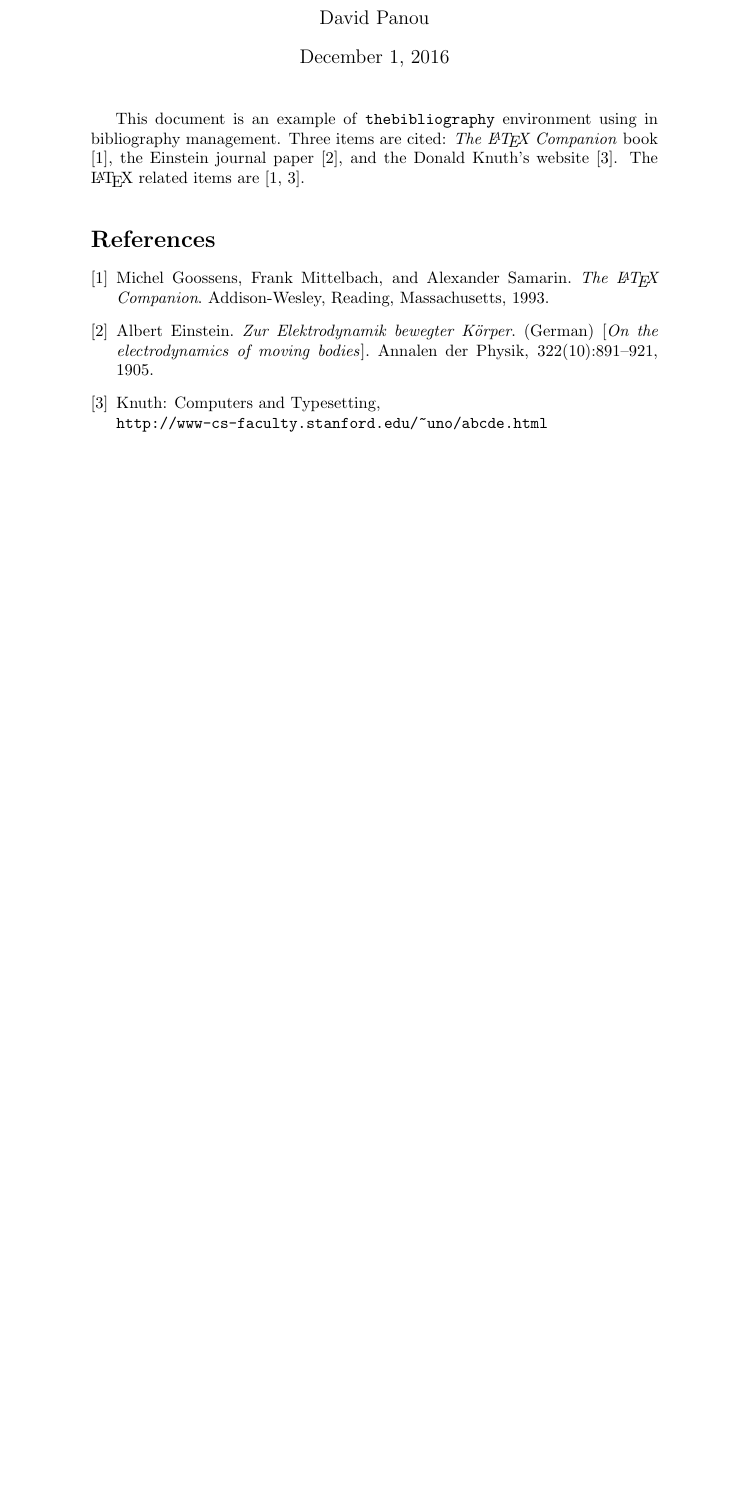
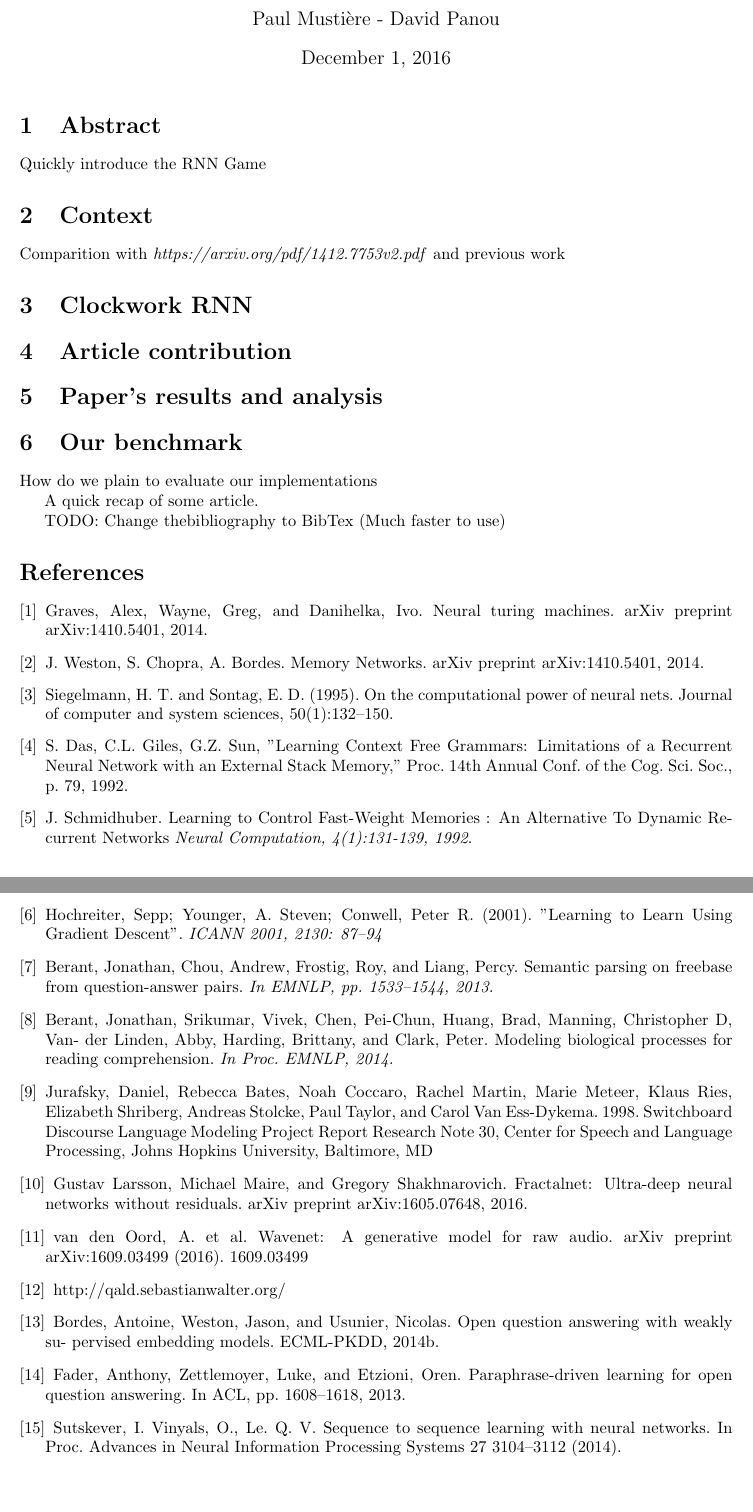
Before and after one commit to PanDav2/Clockwork-RNN, a LaTeX document (article/bib.tex): part of the page before the commit and two parts of pages 1 and 2 of 2 after it, the two joined at a grey line, cut so that both start at the same text, the shorter picture padded with empty space. Compiled offline with pdfLaTeX.

Commit message:
added paper template

```diff
--- a/article/bib.tex
+++ b/article/bib.tex
@@ -1,20 +1,73 @@
 \documentclass[a4paper,10pt]{article}
 \usepackage[utf8]{inputenc}
+%\usepackage{geometry}
+\usepackage[a4paper, total={6in, 8in},top=1in]{geometry}
+\usepackage{verbatim}
+\usepackage{graphicx}
 
-\title{Bibliography management:\\\texttt{thebibliography} environment}
-\author{David Panou}
+\title{Clockwork RNN}
+\author{Paul Mustière - David Panou}
 
 \begin{document}
 \maketitle
 
-This document is an example of \texttt{thebibliography} environment using in bibliography management. Three items are cited: \textit{The \LaTeX\ Companion} book \cite{latexcompanion}, the Einstein journal paper \cite{einstein}, and the Donald Knuth's website \cite{knuthwebsite}. The \LaTeX\ related items are \cite{latexcompanion,knuthwebsite}.
+\section{Abstract}
 
-\medskip
+Quickly introduce the RNN Game
+
+\section{Context}
+
+Comparition with \textit{https://arxiv.org/pdf/1412.7753v2.pdf} and previous work
+
+\section{Clockwork RNN}
+
+\section{Article contribution}
+
+\section{Paper's results and analysis}
+
+\section{Our benchmark}
+
+How do we plain to evaluate our implementations
+
+A quick recap of some article.
+
+TODO: Change thebibliography to BibTex (Much faster to use)
+
 
 \begin{thebibliography}{9}
-\bibitem{latexcompanion} Michel Goossens, Frank Mittelbach, and Alexander Samarin. \textit{The \LaTeX\ Companion}. Addison-Wesley, Reading, Massachusetts, 1993.
-\bibitem{einstein} Albert Einstein. \textit{Zur Elektrodynamik bewegter K{\"o}rper}. (German) [\textit{On the electrodynamics of moving bodies}]. Annalen der Physik, 322(10):891–921, 1905.
-\bibitem{knuthwebsite} Knuth: Computers and Typesetting,\\\texttt{http://www-cs-faculty.stanford.edu/\~{}uno/abcde.html}
+
+\bibitem{turing_machines}Graves, Alex, Wayne, Greg, and Danihelka, Ivo. Neural turing machines. arXiv preprint arXiv:1410.5401, 2014.
+
+\bibitem{memory_networks} J. Weston, S. Chopra, A. Bordes. Memory Networks. arXiv preprint arXiv:1410.5401, 2014.
+
+\bibitem{turing_complete} Siegelmann, H. T. and Sontag, E. D. (1995). On the computational power of neural nets.
+Journal of computer and system sciences, 50(1):132–150.
+
+\bibitem{stack} S. Das, C.L. Giles, G.Z. Sun, "Learning Context Free Grammars: Limitations of a Recurrent Neural Network with an External Stack Memory," Proc. 14th Annual Conf. of the Cog. Sci. Soc., p. 79, 1992.
+
+\bibitem{fast-weights} J. Schmidhuber. Learning to Control Fast-Weight Memories : An Alternative To Dynamic Recurrent Networks
+\textit{Neural Computation, 4(1):131-139, 1992}.
+
+\bibitem{self_learning} Hochreiter, Sepp; Younger, A. Steven; Conwell, Peter R. (2001). "Learning to Learn Using Gradient Descent". \textit{ICANN 2001, 2130: 87–94}
+
+\bibitem{qa1} Berant, Jonathan, Chou, Andrew, Frostig, Roy, and Liang, Percy. Semantic parsing on freebase from question-answer pairs. \textit{In EMNLP, pp. 1533–1544, 2013.}
+
+\bibitem{qa2} Berant, Jonathan, Srikumar, Vivek, Chen, Pei-Chun, Huang, Brad, Manning, Christopher D, Van- der Linden, Abby, Harding, Brittany, and Clark, Peter. Modeling biological processes for reading comprehension. \textit{In Proc. EMNLP, 2014.}
+
+\bibitem{switchboard} Jurafsky, Daniel, Rebecca Bates, Noah Coccaro, Rachel Martin, Marie Meteer, Klaus Ries, Elizabeth Shriberg, Andreas Stolcke, Paul Taylor, and Carol Van Ess-Dykema. 1998. Switchboard Discourse Language Modeling Project Report Research Note 30, Center for Speech and Language Processing, Johns Hopkins University, Baltimore, MD
+
+\bibitem{fractalnet} Gustav Larsson, Michael Maire, and Gregory Shakhnarovich. Fractalnet: Ultra-deep neural networks without residuals. arXiv preprint arXiv:1605.07648, 2016.
+
+\bibitem{wavenet} van den Oord, A. et al. Wavenet: A generative model for raw audio. arXiv preprint arXiv:1609.03499 (2016). 1609.03499
+
+\bibitem{quald} http://qald.sebastianwalter.org/
+
+\bibitem{bordes} Bordes, Antoine, Weston, Jason, and Usunier, Nicolas. Open question answering with weakly su- pervised embedding models. ECML-PKDD, 2014b.
+
+\bibitem{fader} Fader, Anthony, Zettlemoyer, Luke, and Etzioni, Oren. Paraphrase-driven learning for open question answering. In ACL, pp. 1608–1618, 2013.
+
+\bibitem{sutskever} Sutskever, I. Vinyals, O., Le. Q. V. Sequence to sequence learning with neural networks. In Proc. Advances in Neural Information Processing Systems 27 3104–3112 (2014).
+
 \end{thebibliography}
 
 \end{document}
```
Also changed, not shown: README.md, article/bib.pdf, 4 other files.
